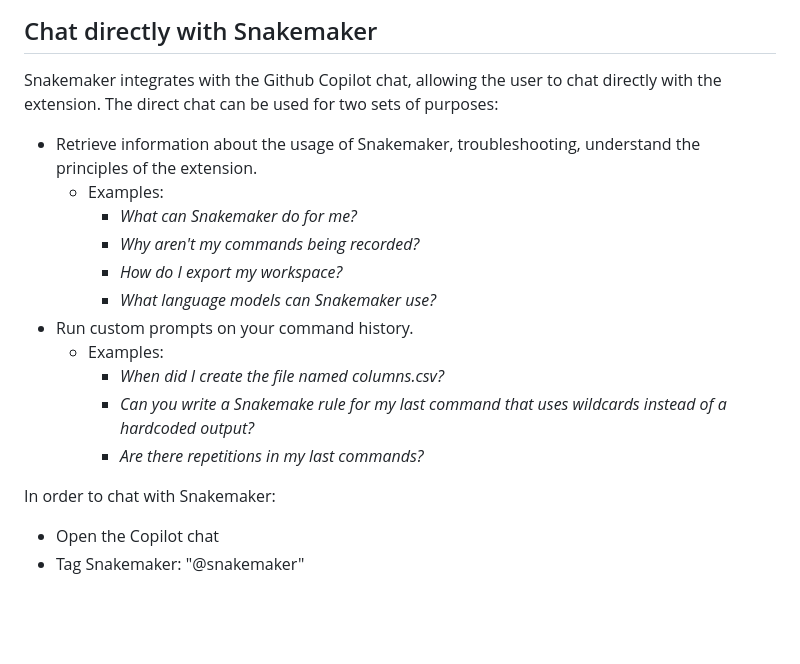
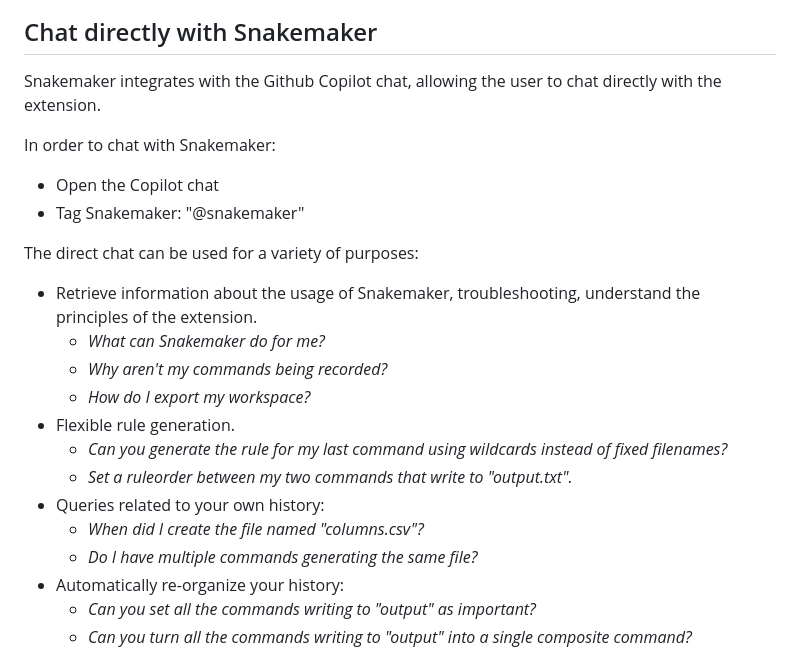
Before and after one commit to molinerisLab/snkmaker, a Markdown page: README.md, the part around the change. Drawn GitHub-style; blank space fills up the shorter version.

```diff
--- a/README.md
+++ b/README.md
@@ -36,23 +36,29 @@ By default, Snakemaker proposes one candidate rule for each important bash comma
 <img src=".img/Composite.png"/>
 
 ## Chat directly with Snakemaker
-Snakemaker integrates with the Github Copilot chat, allowing the user to chat directly with the extension. The direct chat can be used for two sets of purposes:
-
-* Retrieve information about the usage of Snakemaker, troubleshooting, understand the principles of the extension.
-    * Examples:
-        * *What can Snakemaker do for me?*
-        * *Why aren't my commands being recorded?*
-        * *How do I export my workspace?*
-        * *What language models can Snakemaker use?*
-* Run custom prompts on your command history.
-    * Examples:
-        * *When did I create the file named columns.csv?*
-        * *Can you write a Snakemake rule for my last command that uses wildcards instead of a hardcoded output?*
-        * *Are there repetitions in my last commands?*
+Snakemaker integrates with the Github Copilot chat, allowing the user to chat directly with the extension.
 
 In order to chat with Snakemaker:
 * Open the Copilot chat
 * Tag Snakemaker: "@snakemaker"
+
+The direct chat can be used for a variety of purposes:
+
+* Retrieve information about the usage of Snakemaker, troubleshooting, understand the principles of the extension.
+  * *What can Snakemaker do for me?*
+  * *Why aren't my commands being recorded?*
+  * *How do I export my workspace?*
+* Flexible rule generation.
+  * *Can you generate the rule for my last command using wildcards instead of fixed filenames?*
+  * *Set a ruleorder between my two commands that write to "output.txt".*
+* Queries related to your own history:
+  * *When did I create the file named "columns.csv"?*
+  * *Do I have multiple commands generating the same file?*
+* Automatically re-organize your history:
+  * *Can you set all the commands writing to "output" as important?*
+  * *Can you turn all the commands writing to "output" into a single composite command?*
+
+
 
 <div style="display: flex;">
   <img src=".img/chat_1.png" style="max-width:40%; margin-right: 10px;"/>
```
